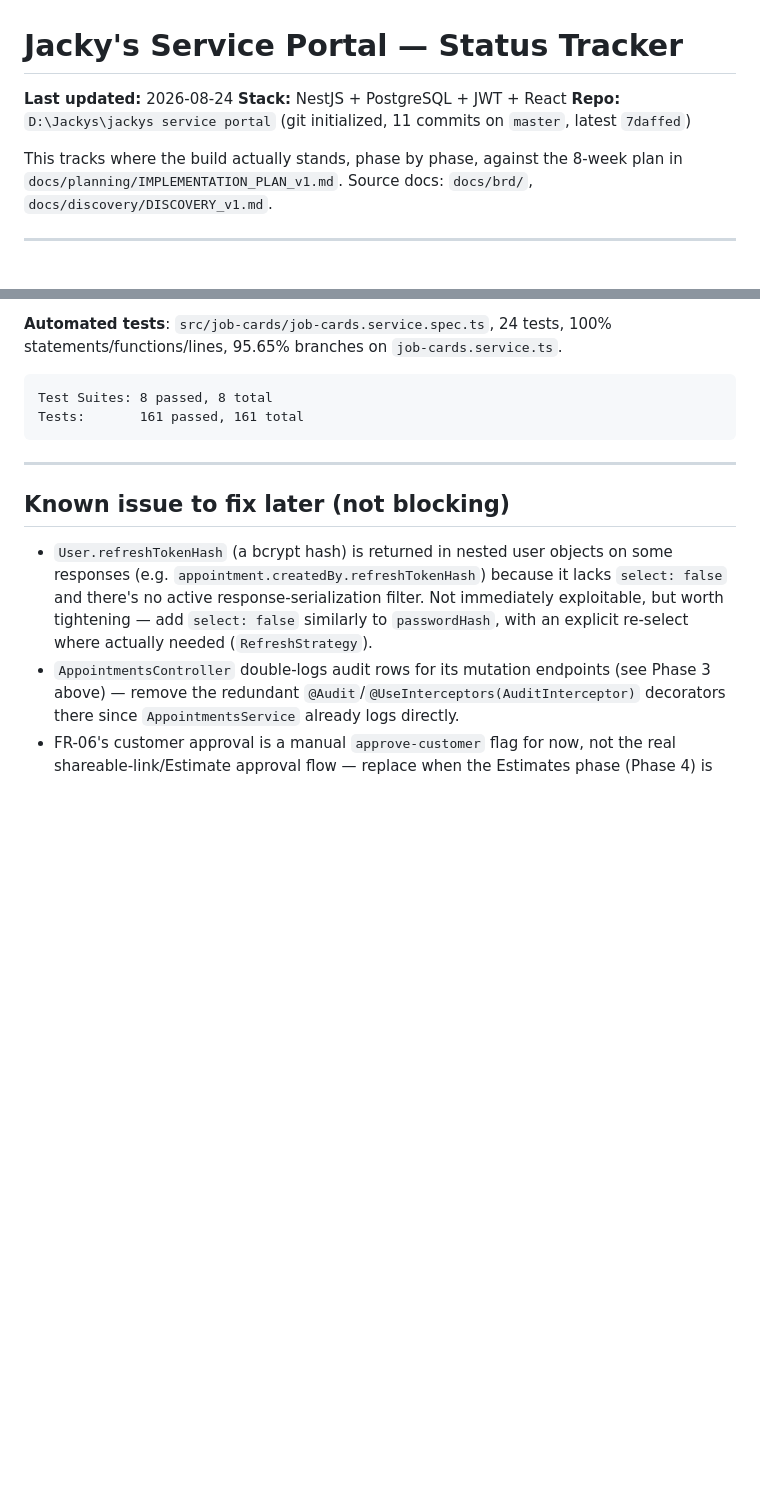
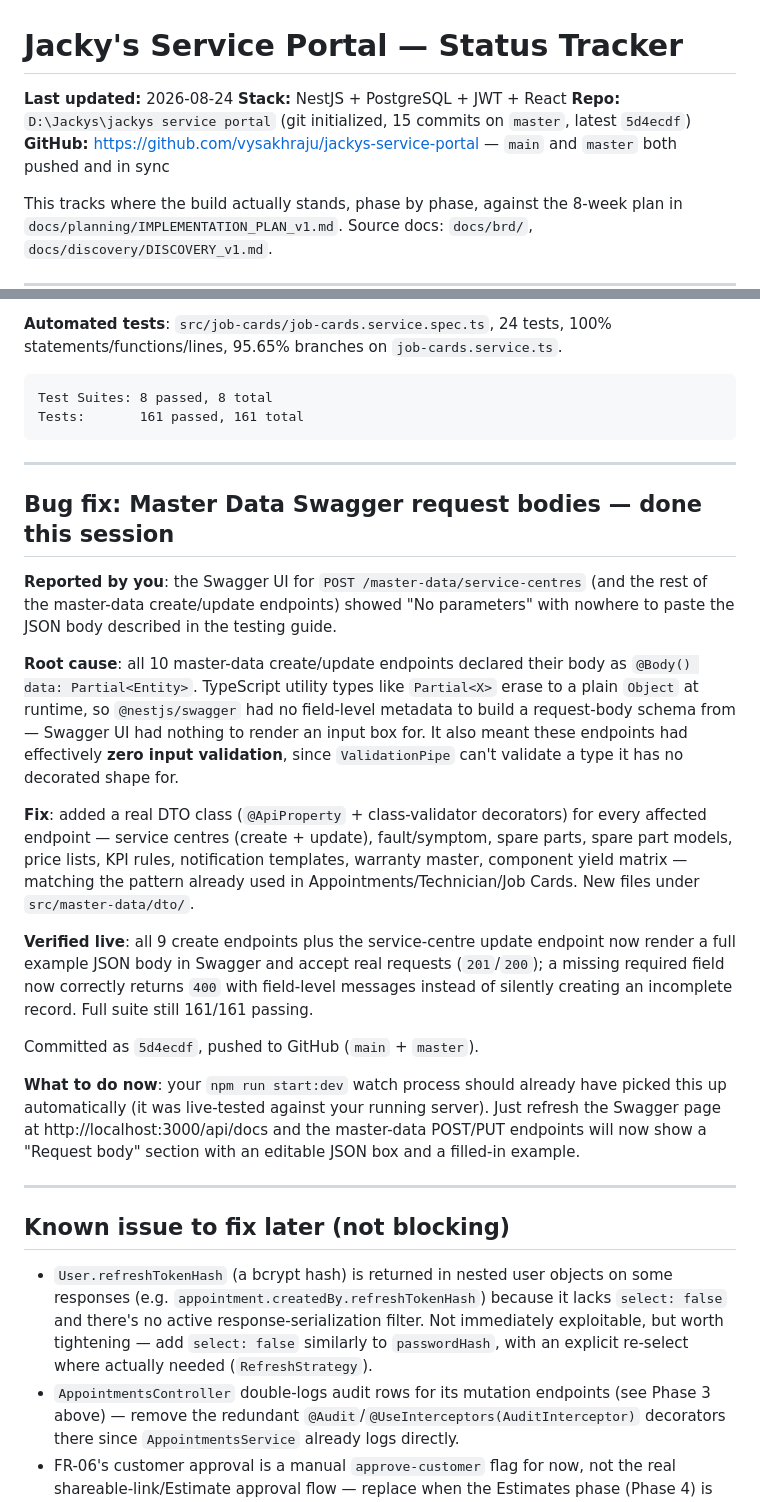
Before and after one commit to vysakhraju/jackys-service-portal, a Markdown page: docs/planning/STATUS_TRACKER.md, 2 parts joined by grey strips. Rendered like a GitHub page; blank space fills up the shorter version.

Commit message:
docs: record master-data Swagger DTO fix in STATUS_TRACKER

```diff
--- a/docs/planning/STATUS_TRACKER.md
+++ b/docs/planning/STATUS_TRACKER.md
@@ -2,7 +2,8 @@
 
 **Last updated:** 2026-08-24
 **Stack:** NestJS + PostgreSQL + JWT + React
-**Repo:** `D:\Jackys\jackys service portal` (git initialized, 11 commits on `master`, latest `7daffed`)
+**Repo:** `D:\Jackys\jackys service portal` (git initialized, 15 commits on `master`, latest `5d4ecdf`)
+**GitHub:** https://github.com/vysakhraju/jackys-service-portal — `main` and `master` both pushed and in sync
 
 This tracks where the build actually stands, phase by phase, against the 8-week plan in `docs/planning/IMPLEMENTATION_PLAN_v1.md`. Source docs: `docs/brd/`, `docs/discovery/DISCOVERY_v1.md`.
 
@@ -164,6 +165,22 @@ Tests:       161 passed, 161 total
 
 ---
 
+## Bug fix: Master Data Swagger request bodies — done this session
+
+**Reported by you**: the Swagger UI for `POST /master-data/service-centres` (and the rest of the master-data create/update endpoints) showed "No parameters" with nowhere to paste the JSON body described in the testing guide.
+
+**Root cause**: all 10 master-data create/update endpoints declared their body as `@Body() data: Partial<Entity>`. TypeScript utility types like `Partial<X>` erase to a plain `Object` at runtime, so `@nestjs/swagger` had no field-level metadata to build a request-body schema from — Swagger UI had nothing to render an input box for. It also meant these endpoints had effectively **zero input validation**, since `ValidationPipe` can't validate a type it has no decorated shape for.
+
+**Fix**: added a real DTO class (`@ApiProperty` + class-validator decorators) for every affected endpoint — service centres (create + update), fault/symptom, spare parts, spare part models, price lists, KPI rules, notification templates, warranty master, component yield matrix — matching the pattern already used in Appointments/Technician/Job Cards. New files under `src/master-data/dto/`.
+
+**Verified live**: all 9 create endpoints plus the service-centre update endpoint now render a full example JSON body in Swagger and accept real requests (`201`/`200`); a missing required field now correctly returns `400` with field-level messages instead of silently creating an incomplete record. Full suite still 161/161 passing.
+
+Committed as `5d4ecdf`, pushed to GitHub (`main` + `master`).
+
+**What to do now**: your `npm run start:dev` watch process should already have picked this up automatically (it was live-tested against your running server). Just refresh the Swagger page at http://localhost:3000/api/docs and the master-data POST/PUT endpoints will now show a "Request body" section with an editable JSON box and a filled-in example.
+
+---
+
 ## Known issue to fix later (not blocking)
 
 - `User.refreshTokenHash` (a bcrypt hash) is returned in nested user objects on some responses (e.g. `appointment.createdBy.refreshTokenHash`) because it lacks `select: false` and there's no active response-serialization filter. Not immediately exploitable, but worth tightening — add `select: false` similarly to `passwordHash`, with an explicit re-select where actually needed (`RefreshStrategy`).
```
